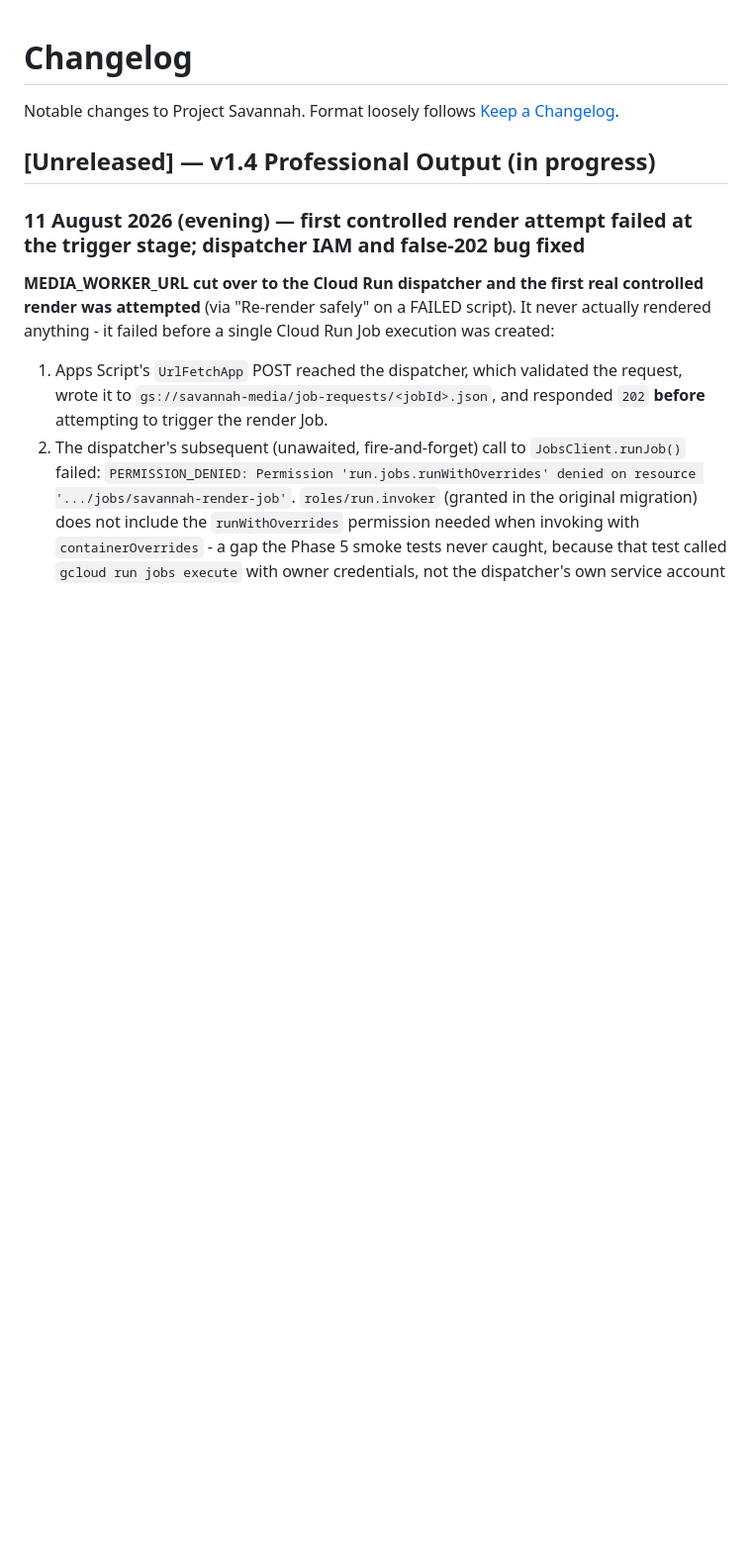
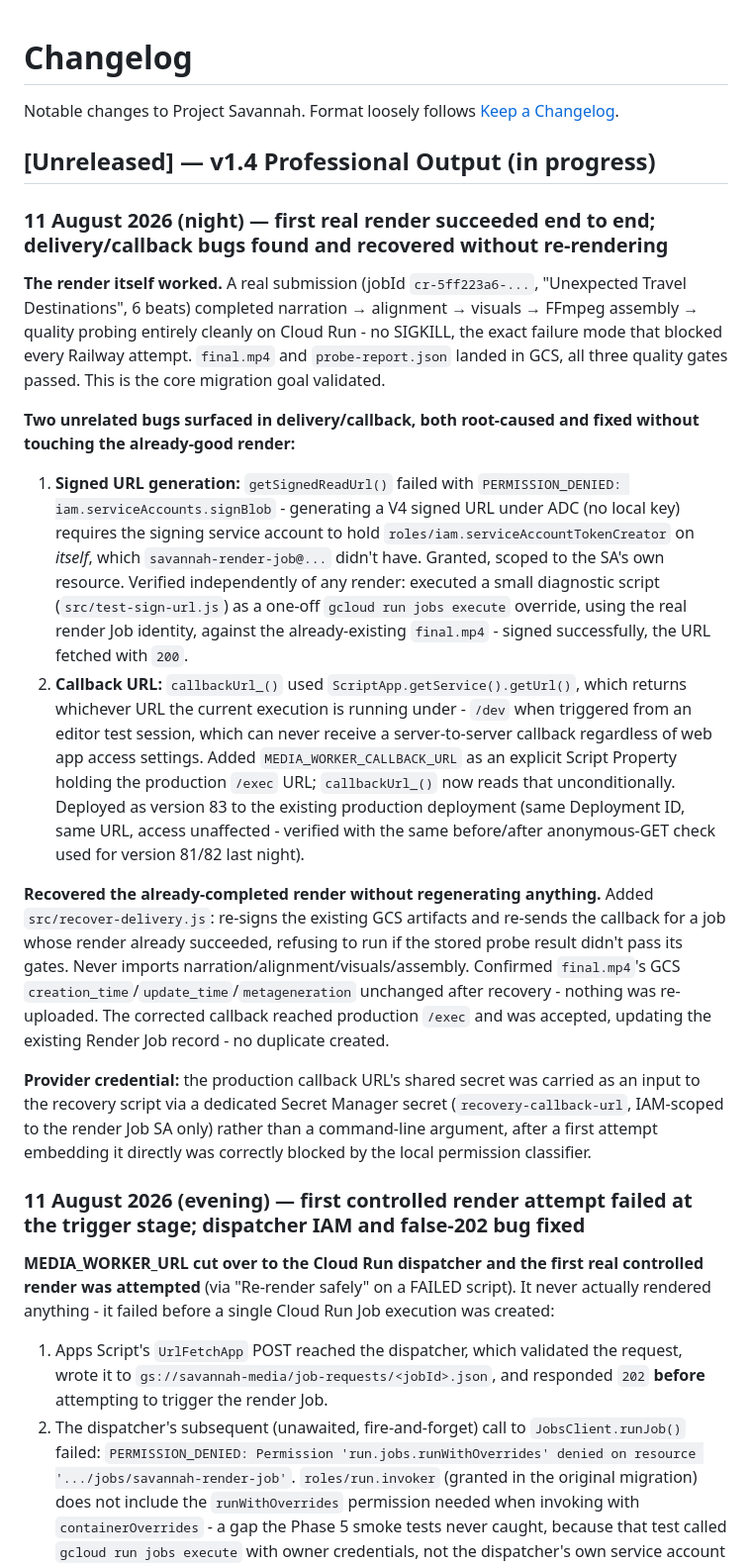
Before and after one commit to deanstewartdev-hub/Project-Savannah, a Markdown page: CHANGELOG.md, the part around the change. Shown at 99% size. Drawn GitHub-style; blank space fills up the shorter version.

Commit message:
Document the first successful Cloud Run render and its delivery recovery
Covers the clean narration-through-probe run with no SIGKILL, the two
delivery/callback bugs found (missing signBlob permission, /dev callback
URL) and their fixes, and the delivery-only recovery that got the
already-completed render's callback through without regenerating
anything.

```diff
--- a/CHANGELOG.md
+++ b/CHANGELOG.md
@@ -4,6 +4,48 @@ Notable changes to Project Savannah. Format loosely follows
 [Keep a Changelog](https://keepachangelog.com/).
 
 ## [Unreleased] — v1.4 Professional Output (in progress)
+
+### 11 August 2026 (night) — first real render succeeded end to end; delivery/callback bugs found and recovered without re-rendering
+
+**The render itself worked.** A real submission (jobId `cr-5ff223a6-...`, "Unexpected
+Travel Destinations", 6 beats) completed narration → alignment → visuals → FFmpeg
+assembly → quality probing entirely cleanly on Cloud Run - no SIGKILL, the exact failure
+mode that blocked every Railway attempt. `final.mp4` and `probe-report.json` landed in
+GCS, all three quality gates passed. This is the core migration goal validated.
+
+**Two unrelated bugs surfaced in delivery/callback, both root-caused and fixed without
+touching the already-good render:**
+
+1. **Signed URL generation:** `getSignedReadUrl()` failed with `PERMISSION_DENIED:
+   iam.serviceAccounts.signBlob` - generating a V4 signed URL under ADC (no local key)
+   requires the signing service account to hold `roles/iam.serviceAccountTokenCreator`
+   on *itself*, which `savannah-render-job@...` didn't have. Granted, scoped to the SA's
+   own resource. Verified independently of any render: executed a small diagnostic
+   script (`src/test-sign-url.js`) as a one-off `gcloud run jobs execute` override,
+   using the real render Job identity, against the already-existing `final.mp4` - signed
+   successfully, the URL fetched with `200`.
+2. **Callback URL:** `callbackUrl_()` used `ScriptApp.getService().getUrl()`, which
+   returns whichever URL the current execution is running under - `/dev` when triggered
+   from an editor test session, which can never receive a server-to-server callback
+   regardless of web app access settings. Added `MEDIA_WORKER_CALLBACK_URL` as an
+   explicit Script Property holding the production `/exec` URL; `callbackUrl_()` now
+   reads that unconditionally. Deployed as version 83 to the existing production
+   deployment (same Deployment ID, same URL, access unaffected - verified with the same
+   before/after anonymous-GET check used for version 81/82 last night).
+
+**Recovered the already-completed render without regenerating anything.** Added
+`src/recover-delivery.js`: re-signs the existing GCS artifacts and re-sends the callback
+for a job whose render already succeeded, refusing to run if the stored probe result
+didn't pass its gates. Never imports narration/alignment/visuals/assembly. Confirmed
+`final.mp4`'s GCS `creation_time`/`update_time`/`metageneration` unchanged after
+recovery - nothing was re-uploaded. The corrected callback reached production `/exec`
+and was accepted, updating the existing Render Job record - no duplicate created.
+
+**Provider credential:** the production callback URL's shared secret was carried as an
+input to the recovery script via a dedicated Secret Manager secret
+(`recovery-callback-url`, IAM-scoped to the render Job SA only) rather than a
+command-line argument, after a first attempt embedding it directly was correctly
+blocked by the local permission classifier.
 
 ### 11 August 2026 (evening) — first controlled render attempt failed at the trigger stage; dispatcher IAM and false-202 bug fixed
 
```
